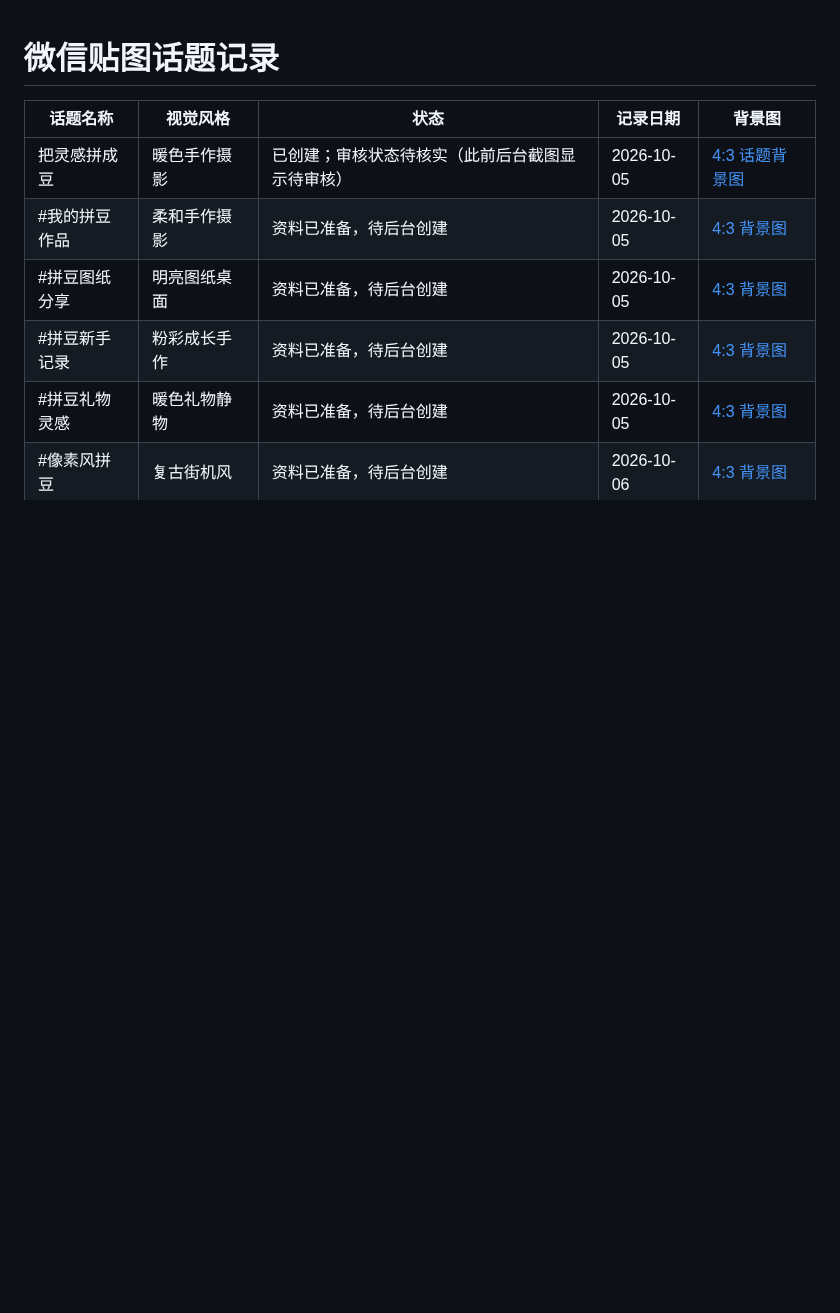
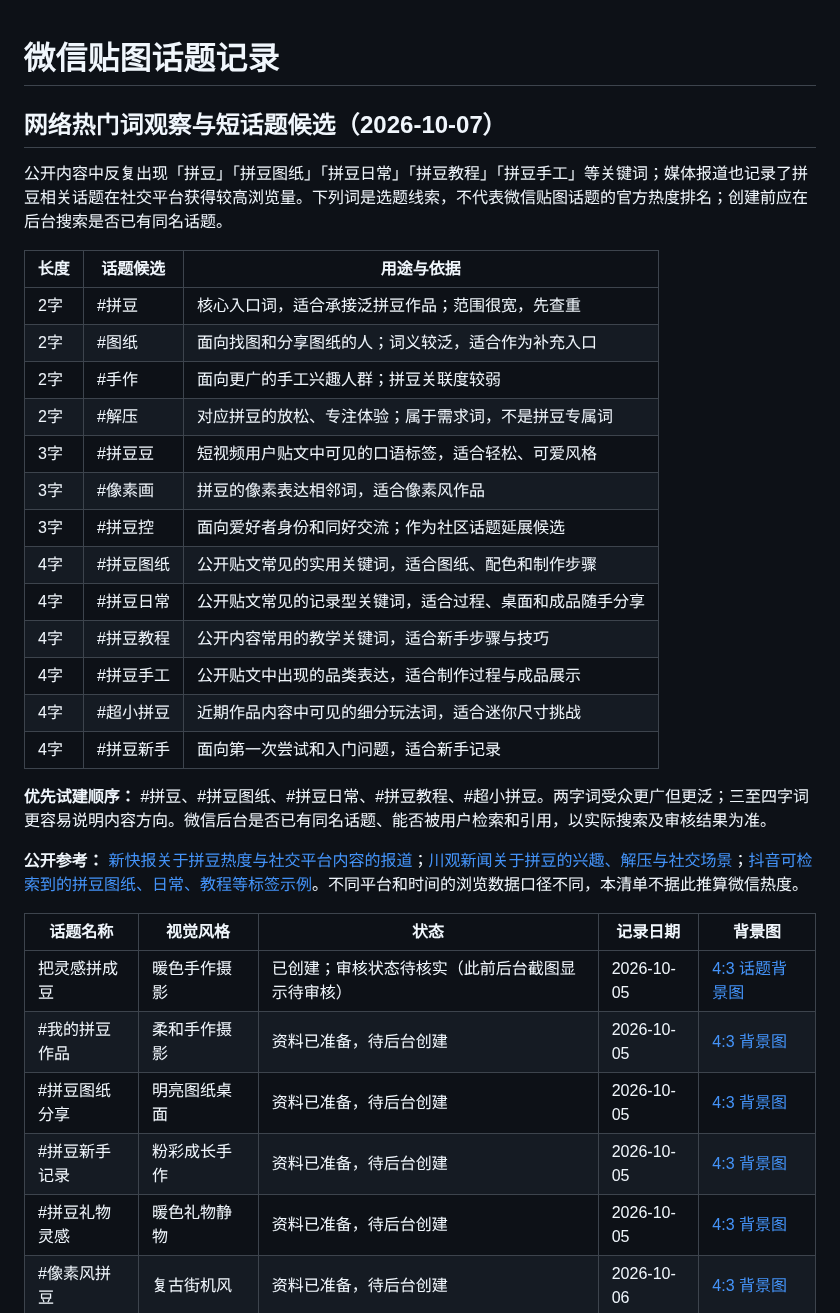
Before and after one commit to Adrian-Cai/pindou-studio, a Markdown page: docs/marketing/sticker-topics.md, the part around the change. Rendered like a GitHub page; blank space fills up the shorter version.

Commit message:
docs: 更新拼豆话题候选记录

```diff
--- a/docs/marketing/sticker-topics.md
+++ b/docs/marketing/sticker-topics.md
@@ -1,4 +1,28 @@
 # 微信贴图话题记录
+
+## 网络热门词观察与短话题候选（2026-10-07）
+
+公开内容中反复出现「拼豆」「拼豆图纸」「拼豆日常」「拼豆教程」「拼豆手工」等关键词；媒体报道也记录了拼豆相关话题在社交平台获得较高浏览量。下列词是选题线索，不代表微信贴图话题的官方热度排名；创建前应在后台搜索是否已有同名话题。
+
+| 长度 | 话题候选 | 用途与依据 |
+| --- | --- | --- |
+| 2字 | #拼豆 | 核心入口词，适合承接泛拼豆作品；范围很宽，先查重 |
+| 2字 | #图纸 | 面向找图和分享图纸的人；词义较泛，适合作为补充入口 |
+| 2字 | #手作 | 面向更广的手工兴趣人群；拼豆关联度较弱 |
+| 2字 | #解压 | 对应拼豆的放松、专注体验；属于需求词，不是拼豆专属词 |
+| 3字 | #拼豆豆 | 短视频用户贴文中可见的口语标签，适合轻松、可爱风格 |
+| 3字 | #像素画 | 拼豆的像素表达相邻词，适合像素风作品 |
+| 3字 | #拼豆控 | 面向爱好者身份和同好交流；作为社区话题延展候选 |
+| 4字 | #拼豆图纸 | 公开贴文常见的实用关键词，适合图纸、配色和制作步骤 |
+| 4字 | #拼豆日常 | 公开贴文常见的记录型关键词，适合过程、桌面和成品随手分享 |
+| 4字 | #拼豆教程 | 公开内容常用的教学关键词，适合新手步骤与技巧 |
+| 4字 | #拼豆手工 | 公开贴文中出现的品类表达，适合制作过程与成品展示 |
+| 4字 | #超小拼豆 | 近期作品内容中可见的细分玩法词，适合迷你尺寸挑战 |
+| 4字 | #拼豆新手 | 面向第一次尝试和入门问题，适合新手记录 |
+
+**优先试建顺序：** #拼豆、#拼豆图纸、#拼豆日常、#拼豆教程、#超小拼豆。两字词受众更广但更泛；三至四字词更容易说明内容方向。微信后台是否已有同名话题、能否被用户检索和引用，以实际搜索及审核结果为准。
+
+**公开参考：** [新快报关于拼豆热度与社交平台内容的报道](https://finance.sina.cn/tech/2026-01-07/detail-inhfmayi8033584.d.html?fromtech=1&vt=4)；[川观新闻关于拼豆的兴趣、解压与社交场景](https://cbgc.scol.com.cn/news/7271334)；[抖音可检索到的拼豆图纸、日常、教程等标签示例](https://www.douyin.com/video/7691677051640002043)。不同平台和时间的浏览数据口径不同，本清单不据此推算微信热度。
 
 | 话题名称 | 视觉风格 | 状态 | 记录日期 | 背景图 |
 | --- | --- | --- | --- | --- |
```
